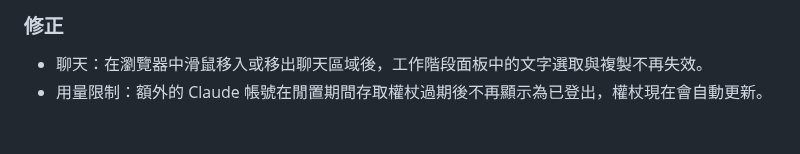
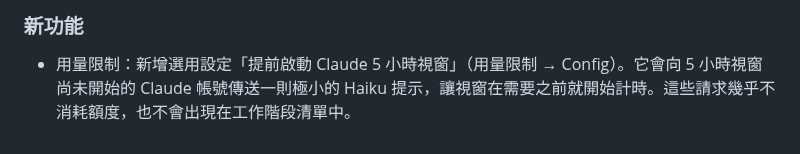
Before and after one commit to Zakwei/ddagent, a Markdown page: scripts/release/release-notes-template.md, the part around one of its changes. GitHub-like rendering.

Commit message:
docs(release): v0.8.28 release notes for all 12 locales
Co-Authored-By: Claude Opus 5.5 <noreply@anthropic.com>

```diff
--- a/scripts/release/release-notes-template.md
+++ b/scripts/release/release-notes-template.md
@@ -56,4 +45,3 @@
 <!-- lang:zh-TW -->
-### 修正
-- 聊天：在瀏覽器中滑鼠移入或移出聊天區域後，工作階段面板中的文字選取與複製不再失效。
-- 用量限制：額外的 Claude 帳號在閒置期間存取權杖過期後不再顯示為已登出，權杖現在會自動更新。
+### 新功能
+- 用量限制：新增選用設定「提前啟動 Claude 5 小時視窗」（用量限制 → Config）。它會向 5 小時視窗尚未開始的 Claude 帳號傳送一則極小的 Haiku 提示，讓視窗在需要之前就開始計時。這些請求幾乎不消耗額度，也不會出現在工作階段清單中。
```
Also changed, not shown: other parts of scripts/release/release-notes-template.md (+22 -33 lines).
